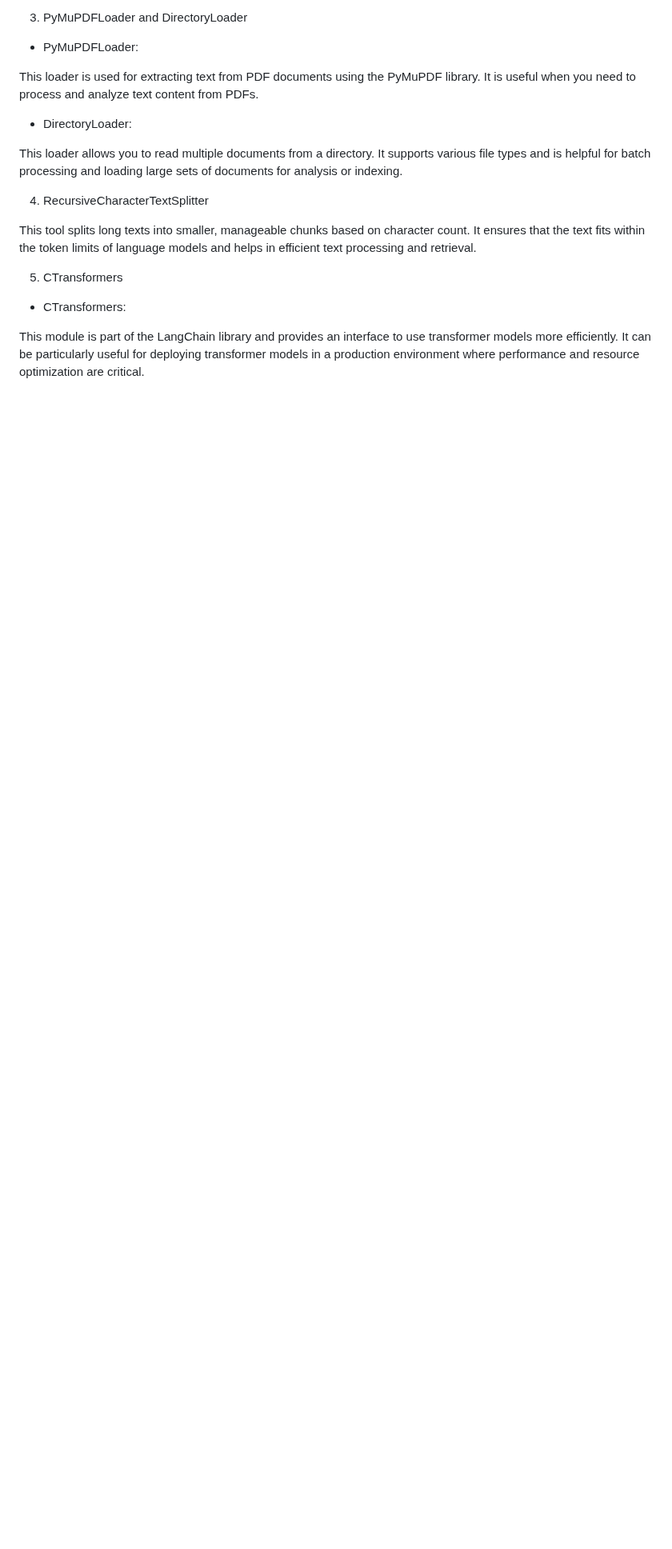
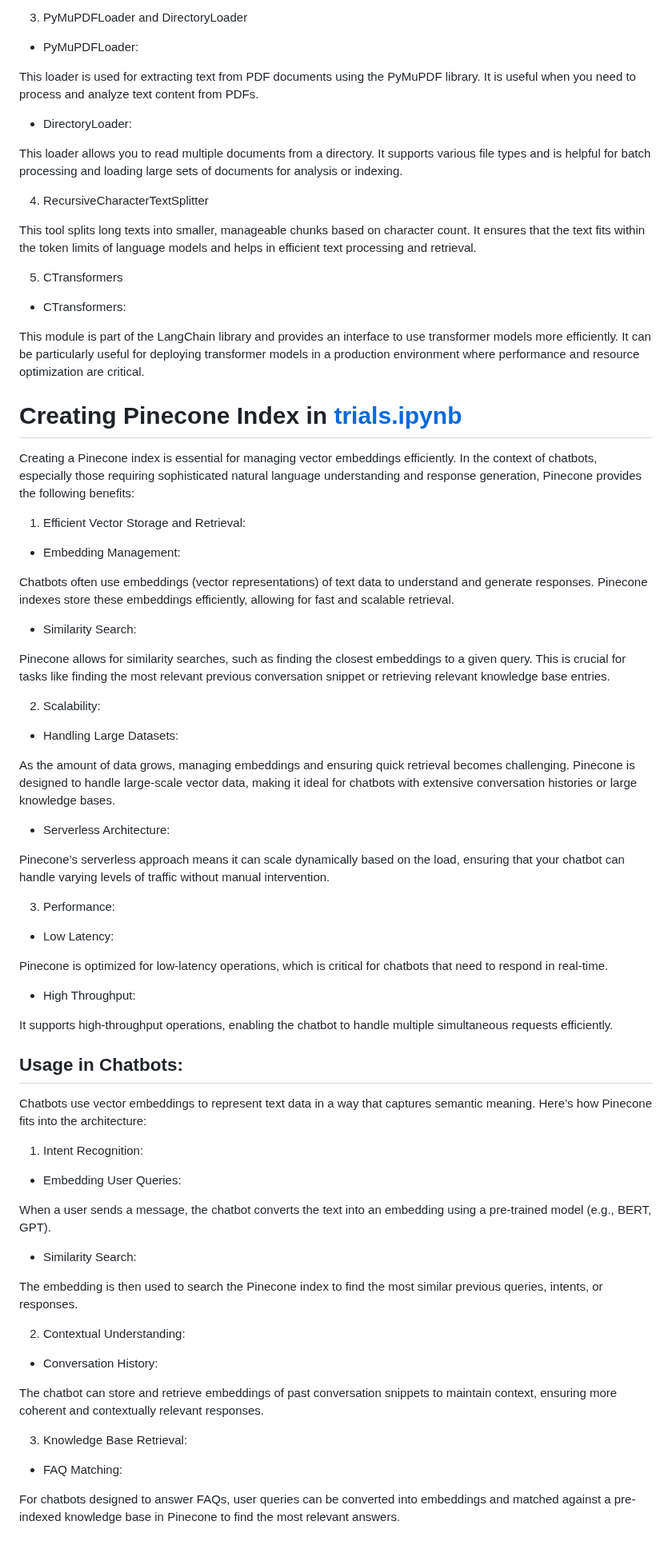
Before and after one commit to negativenagesh/ArogyaMitra, a Markdown page: README.md, the part around the change. Shown at 80% size. Rendered like a GitHub page; blank space fills up the shorter version.

Commit message:
added about creating Index in Pinecone

```diff
--- a/README.md
+++ b/README.md
@@ -289,3 +289,63 @@ This tool splits long texts into smaller, manageable chunks based on character c
 * CTransformers:
 
 This module is part of the LangChain library and provides an interface to use transformer models more efficiently. It can be particularly useful for deploying transformer models in a production environment where performance and resource optimization are critical.
+
+# Creating Pinecone Index in [trials.ipynb](https://github.com/negativenagesh/Medical_Chatbot-Llama2/blob/main/trials.ipynb)
+
+Creating a Pinecone index is essential for managing vector embeddings efficiently. In the context of chatbots, especially those requiring sophisticated natural language understanding and response generation, Pinecone provides the following benefits:
+
+1. Efficient Vector Storage and Retrieval:
+
+* Embedding Management:
+
+Chatbots often use embeddings (vector representations) of text data to understand and generate responses. Pinecone indexes store these embeddings efficiently, allowing for fast and scalable retrieval.
+
+* Similarity Search:
+
+Pinecone allows for similarity searches, such as finding the closest embeddings to a given query. This is crucial for tasks like finding the most relevant previous conversation snippet or retrieving relevant knowledge base entries.
+
+2. Scalability:
+
+* Handling Large Datasets:
+
+As the amount of data grows, managing embeddings and ensuring quick retrieval becomes challenging. Pinecone is designed to handle large-scale vector data, making it ideal for chatbots with extensive conversation histories or large knowledge bases.
+
+* Serverless Architecture:
+
+Pinecone’s serverless approach means it can scale dynamically based on the load, ensuring that your chatbot can handle varying levels of traffic without manual intervention.
+
+3. Performance:
+
+* Low Latency:
+
+Pinecone is optimized for low-latency operations, which is critical for chatbots that need to respond in real-time.
+
+* High Throughput:
+
+It supports high-throughput operations, enabling the chatbot to handle multiple simultaneous requests efficiently.
+
+## Usage in Chatbots:
+
+Chatbots use vector embeddings to represent text data in a way that captures semantic meaning. Here’s how Pinecone fits into the architecture:
+
+1. Intent Recognition:
+
+* Embedding User Queries:
+
+When a user sends a message, the chatbot converts the text into an embedding using a pre-trained model (e.g., BERT, GPT).
+
+* Similarity Search:
+
+The embedding is then used to search the Pinecone index to find the most similar previous queries, intents, or responses.
+
+2. Contextual Understanding:
+
+* Conversation History:
+
+The chatbot can store and retrieve embeddings of past conversation snippets to maintain context, ensuring more coherent and contextually relevant responses.
+
+3. Knowledge Base Retrieval:
+
+* FAQ Matching:
+
+For chatbots designed to answer FAQs, user queries can be converted into embeddings and matched against a pre-indexed knowledge base in Pinecone to find the most relevant answers.
```
